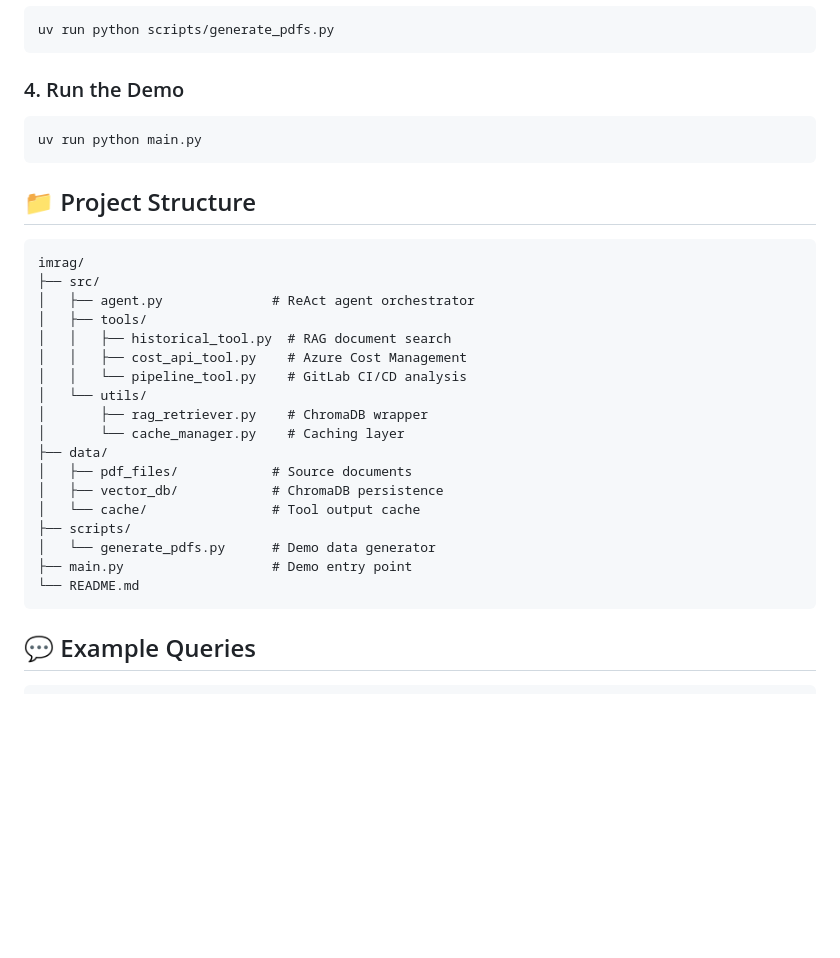
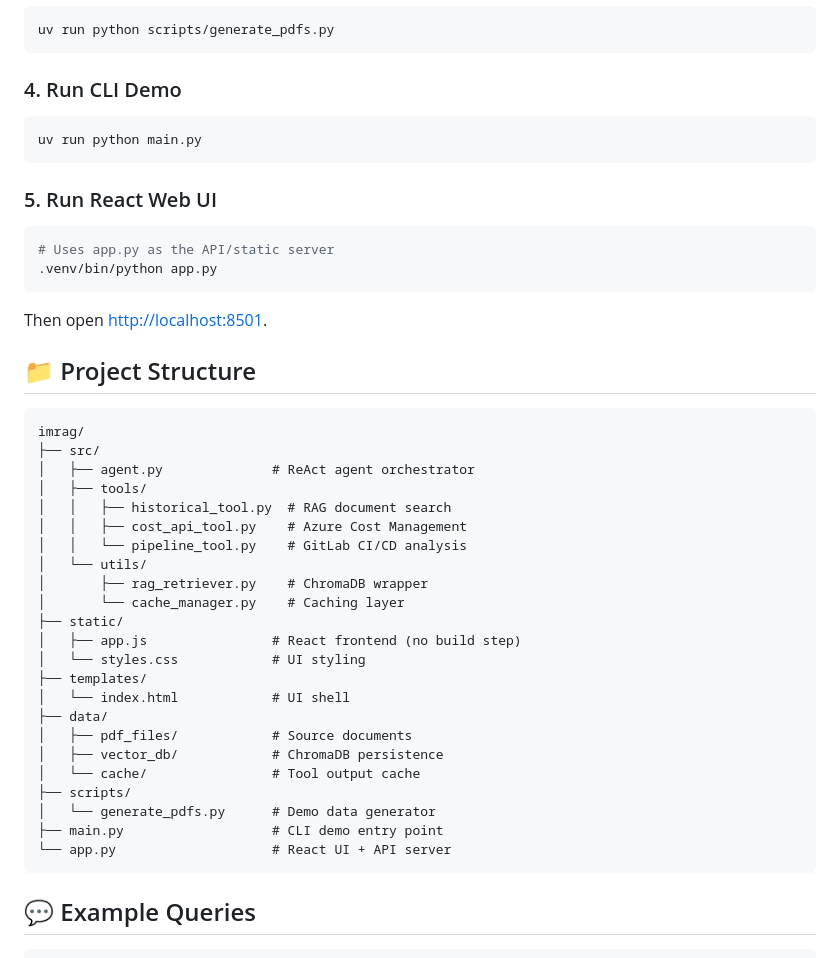
Before and after one commit to isiree/CORA_DEV, a Markdown page: README.md, the part around the change. Rendered like a GitHub page; blank space fills up the shorter version.

Commit message:
readme file chnaged

````diff
--- a/README.md
+++ b/README.md
@@ -54,11 +54,20 @@ cp .env.example .env
 uv run python scripts/generate_pdfs.py
 ```
 
-### 4. Run the Demo
+### 4. Run CLI Demo
 
 ```bash
 uv run python main.py
 ```
+
+### 5. Run React Web UI
+
+```bash
+# Uses app.py as the API/static server
+.venv/bin/python app.py
+```
+
+Then open [http://localhost:8501](http://localhost:8501).
 
 ## 📁 Project Structure
 
@@ -73,14 +82,19 @@ imrag/
 │   └── utils/
 │       ├── rag_retriever.py    # ChromaDB wrapper
 │       └── cache_manager.py    # Caching layer
+├── static/
+│   ├── app.js                # React frontend (no build step)
+│   └── styles.css            # UI styling
+├── templates/
+│   └── index.html            # UI shell
 ├── data/
 │   ├── pdf_files/            # Source documents
 │   ├── vector_db/            # ChromaDB persistence
 │   └── cache/                # Tool output cache
 ├── scripts/
 │   └── generate_pdfs.py      # Demo data generator
-├── main.py                   # Demo entry point
-└── README.md
+├── main.py                   # CLI demo entry point
+└── app.py                    # React UI + API server
 ```
 
 ## 💬 Example Queries
````
